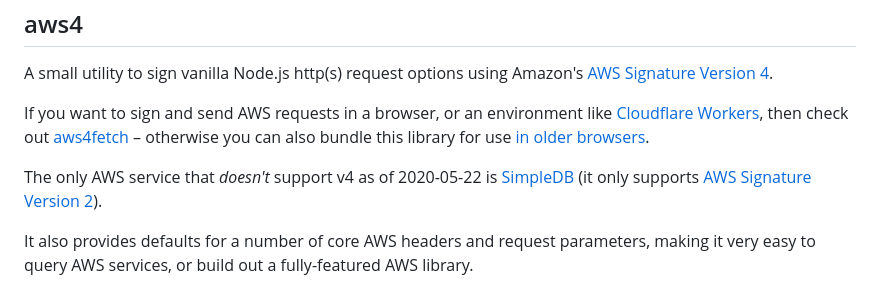
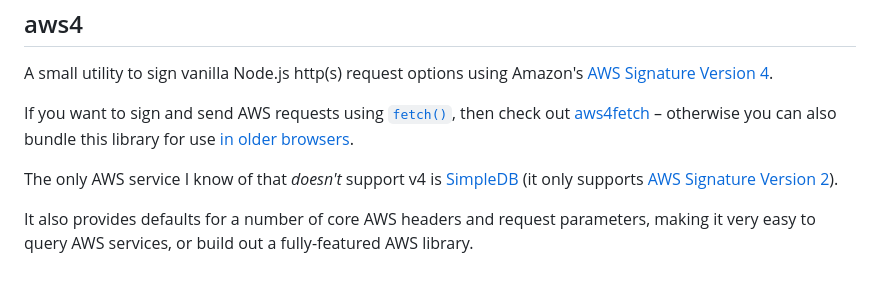
Before and after one commit to mhart/aws4, a Markdown page: README.md, the part around the change. GitHub-like rendering.

Commit message:
Clarify aws4fetch usage in README

```diff
--- a/README.md
+++ b/README.md
@@ -4,9 +4,9 @@ aws4
 A small utility to sign vanilla Node.js http(s) request options using Amazon's
 [AWS Signature Version 4](https://docs.aws.amazon.com/general/latest/gr/signature-version-4.html).
 
-If you want to sign and send AWS requests in a browser, or an environment like [Cloudflare Workers](https://developers.cloudflare.com/workers/), then check out [aws4fetch](https://github.com/mhart/aws4fetch) – otherwise you can also bundle this library for use [in older browsers](./browser).
+If you want to sign and send AWS requests using [`fetch()`](https://developer.mozilla.org/en-US/docs/Web/API/Fetch_API), then check out [aws4fetch](https://github.com/mhart/aws4fetch) – otherwise you can also bundle this library for use [in older browsers](./browser).
 
-The only AWS service that *doesn't* support v4 as of 2020-05-22 is
+The only AWS service I know of that *doesn't* support v4 is
 [SimpleDB](https://docs.aws.amazon.com/AmazonSimpleDB/latest/DeveloperGuide/SDB_API.html)
 (it only supports [AWS Signature Version 2](https://github.com/mhart/aws2)).
 
```
